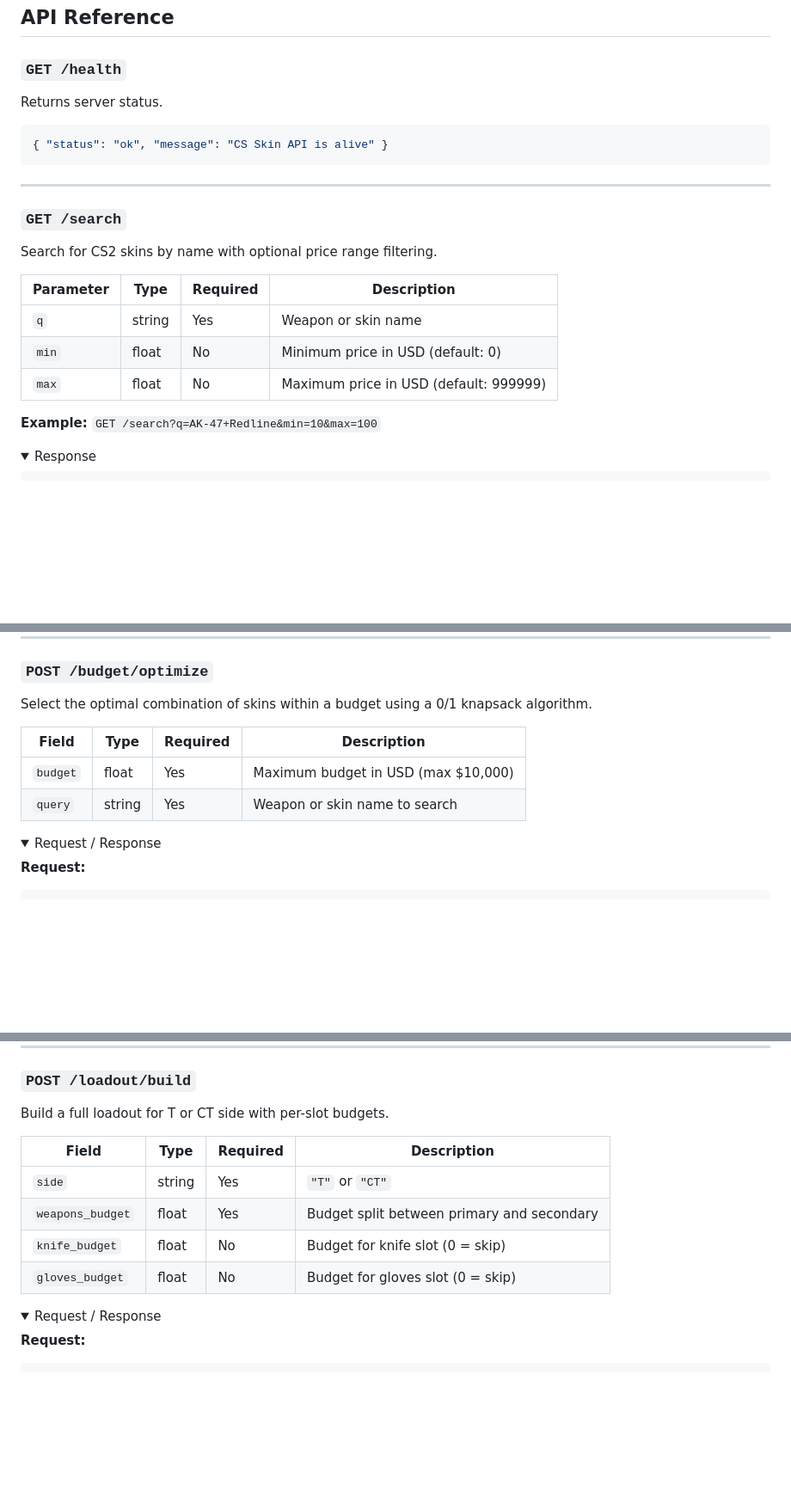
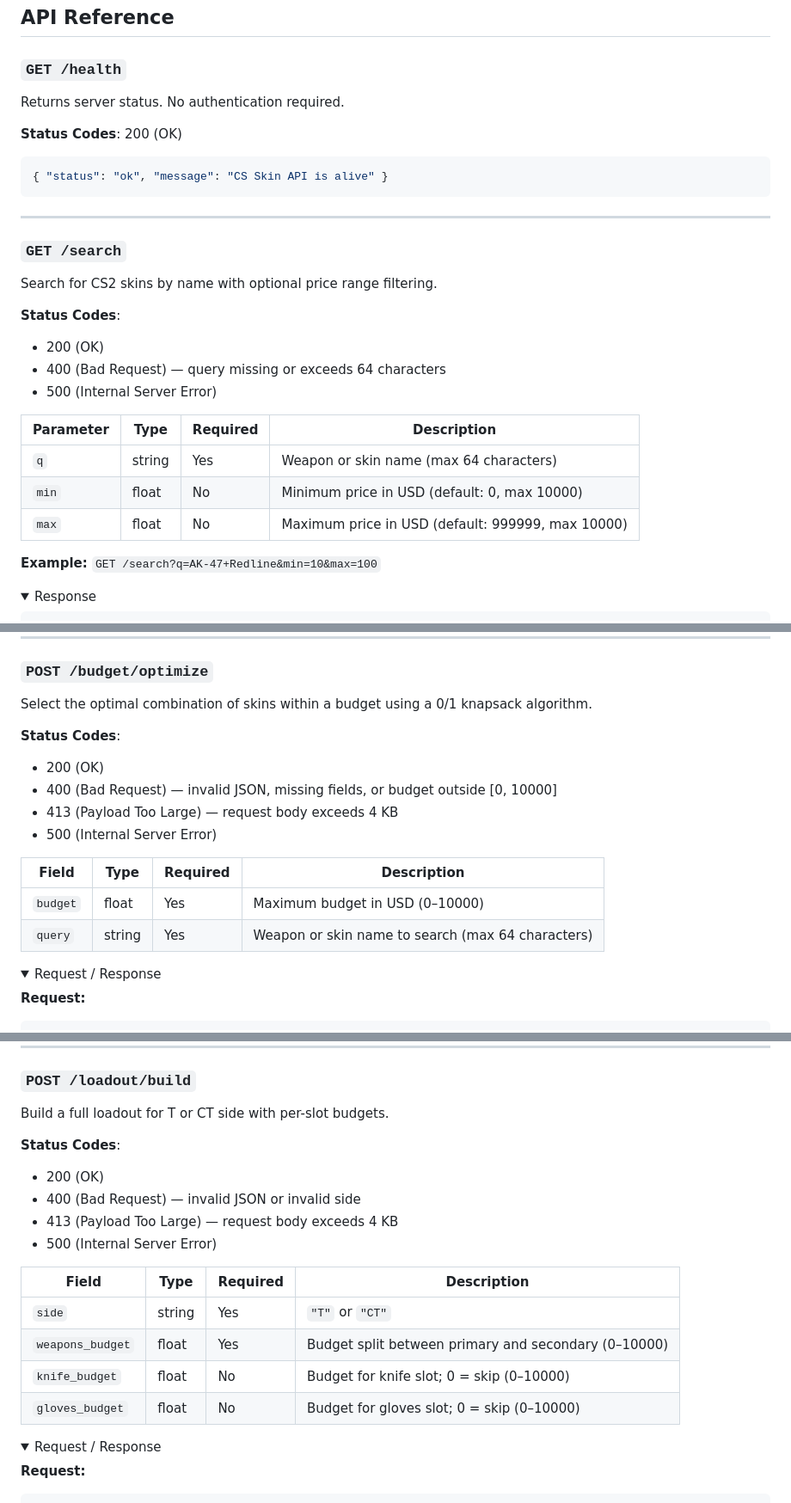
Before and after one commit to JakeeUp/cs-skin-api, a Markdown page: README.md, 3 parts joined by grey strips. Shown at 86% size. GitHub-like rendering; folded sections open; blank space fills up the shorter version.

````diff
--- a/README.md
+++ b/README.md
@@ -115,7 +160,9 @@ The server starts on `http://localhost:8080`. Open `index.html` in a browser to
 
 ### `GET /health`
 
-Returns server status.
+Returns server status. No authentication required.
+
+**Status Codes**: 200 (OK)
 
 ```json
 { "status": "ok", "message": "CS Skin API is alive" }
@@ -127,11 +174,16 @@ Returns server status.
 
 Search for CS2 skins by name with optional price range filtering.
 
+**Status Codes**:
+- 200 (OK)
+- 400 (Bad Request) — query missing or exceeds 64 characters
+- 500 (Internal Server Error)
+
 | Parameter | Type | Required | Description |
 |-----------|------|----------|-------------|
-| `q` | string | Yes | Weapon or skin name |
-| `min` | float | No | Minimum price in USD (default: 0) |
-| `max` | float | No | Maximum price in USD (default: 999999) |
+| `q` | string | Yes | Weapon or skin name (max 64 characters) |
+| `min` | float | No | Minimum price in USD (default: 0, max 10000) |
+| `max` | float | No | Maximum price in USD (default: 999999, max 10000) |
 
 **Example:** `GET /search?q=AK-47+Redline&min=10&max=100`
 
@@ -188,10 +245,16 @@ Get price overview for a specific skin.
 
 Select the optimal combination of skins within a budget using a 0/1 knapsack algorithm.
 
+**Status Codes**:
+- 200 (OK)
+- 400 (Bad Request) — invalid JSON, missing fields, or budget outside [0, 10000]
+- 413 (Payload Too Large) — request body exceeds 4 KB
+- 500 (Internal Server Error)
+
 | Field | Type | Required | Description |
 |-------|------|----------|-------------|
-| `budget` | float | Yes | Maximum budget in USD (max $10,000) |
-| `query` | string | Yes | Weapon or skin name to search |
+| `budget` | float | Yes | Maximum budget in USD (0–10000) |
+| `query` | string | Yes | Weapon or skin name to search (max 64 characters) |
 
 <details>
 <summary>Request / Response</summary>
@@ -227,12 +290,18 @@ Select the optimal combination of skins within a budget using a 0/1 knapsack alg
 
 Build a full loadout for T or CT side with per-slot budgets.
 
+**Status Codes**:
+- 200 (OK)
+- 400 (Bad Request) — invalid JSON or invalid side
+- 413 (Payload Too Large) — request body exceeds 4 KB
+- 500 (Internal Server Error)
+
 | Field | Type | Required | Description |
 |-------|------|----------|-------------|
 | `side` | string | Yes | `"T"` or `"CT"` |
-| `weapons_budget` | float | Yes | Budget split between primary and secondary |
-| `knife_budget` | float | No | Budget for knife slot (0 = skip) |
-| `gloves_budget` | float | No | Budget for gloves slot (0 = skip) |
+| `weapons_budget` | float | Yes | Budget split between primary and secondary (0–10000) |
+| `knife_budget` | float | No | Budget for knife slot; 0 = skip (0–10000) |
+| `gloves_budget` | float | No | Budget for gloves slot; 0 = skip (0–10000) |
 
 <details>
 <summary>Request / Response</summary>
````
Also changed, not shown: other parts of README.md (+159 -24 lines).
